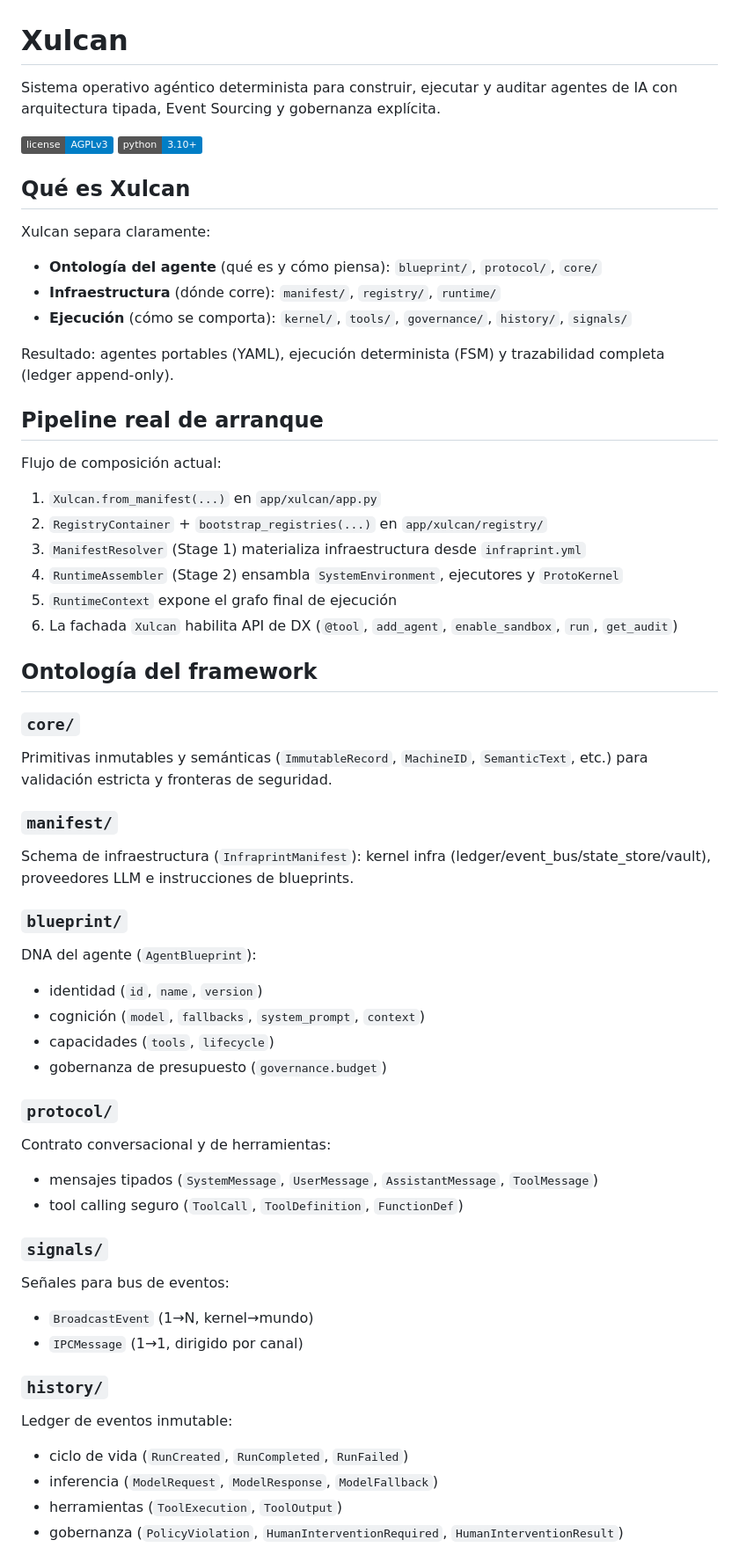
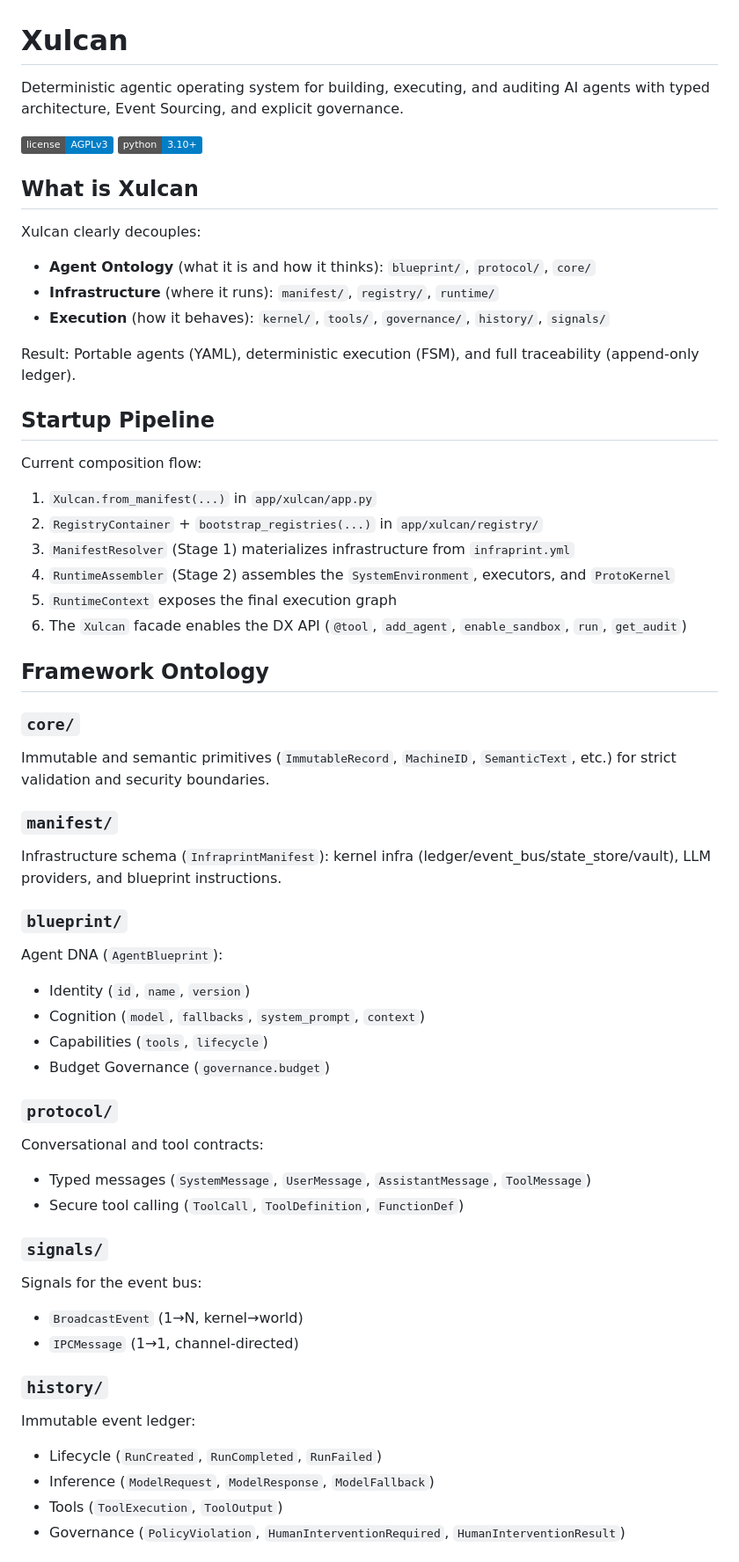
Before and after one commit to ActraStride/xulcan, a Markdown page: README.md, the part around one of its changes. Shown at 88% size. GitHub-like rendering; badges without logos.

```diff
--- a/README.md
+++ b/README.md
@@ -1,54 +1,54 @@
 # Xulcan
-Sistema operativo agéntico determinista para construir, ejecutar y auditar agentes de IA con arquitectura tipada, Event Sourcing y gobernanza explícita.
+Deterministic agentic operating system for building, executing, and auditing AI agents with typed architecture, Event Sourcing, and explicit governance.
 
 [![License](https://img.shields.io/badge/license-AGPLv3-blue.svg)](LICENSE)
 [![Python](https://img.shields.io/badge/python-3.10+-blue.svg)](https://www.python.org/downloads/)
 
-## Qué es Xulcan
-Xulcan separa claramente:
-- **Ontología del agente** (qué es y cómo piensa): `blueprint/`, `protocol/`, `core/`
-- **Infraestructura** (dónde corre): `manifest/`, `registry/`, `runtime/`
-- **Ejecución** (cómo se comporta): `kernel/`, `tools/`, `governance/`, `history/`, `signals/`
+## What is Xulcan
+Xulcan clearly decouples:
+- **Agent Ontology** (what it is and how it thinks): `blueprint/`, `protocol/`, `core/`
+- **Infrastructure** (where it runs): `manifest/`, `registry/`, `runtime/`
+- **Execution** (how it behaves): `kernel/`, `tools/`, `governance/`, `history/`, `signals/`
 
-Resultado: agentes portables (YAML), ejecución determinista (FSM) y trazabilidad completa (ledger append-only).
+Result: Portable agents (YAML), deterministic execution (FSM), and full traceability (append-only ledger).
 
-## Pipeline real de arranque
-Flujo de composición actual:
-1. `Xulcan.from_manifest(...)` en `app/xulcan/app.py`
-2. `RegistryContainer` + `bootstrap_registries(...)` en `app/xulcan/registry/`
-3. `ManifestResolver` (Stage 1) materializa infraestructura desde `infraprint.yml`
-4. `RuntimeAssembler` (Stage 2) ensambla `SystemEnvironment`, ejecutores y `ProtoKernel`
-5. `RuntimeContext` expone el grafo final de ejecución
-6. La fachada `Xulcan` habilita API de DX (`@tool`, `add_agent`, `enable_sandbox`, `run`, `get_audit`)
+## Startup Pipeline
+Current composition flow:
+1. `Xulcan.from_manifest(...)` in `app/xulcan/app.py`
+2. `RegistryContainer` + `bootstrap_registries(...)` in `app/xulcan/registry/`
+3. `ManifestResolver` (Stage 1) materializes infrastructure from `infraprint.yml`
+4. `RuntimeAssembler` (Stage 2) assembles the `SystemEnvironment`, executors, and `ProtoKernel`
+5. `RuntimeContext` exposes the final execution graph
+6. The `Xulcan` facade enables the DX API (`@tool`, `add_agent`, `enable_sandbox`, `run`, `get_audit`)
 
-## Ontología del framework
+## Framework Ontology
 ### `core/`
-Primitivas inmutables y semánticas (`ImmutableRecord`, `MachineID`, `SemanticText`, etc.) para validación estricta y fronteras de seguridad.
+Immutable and semantic primitives (`ImmutableRecord`, `MachineID`, `SemanticText`, etc.) for strict validation and security boundaries.
 
 ### `manifest/`
-Schema de infraestructura (`InfraprintManifest`): kernel infra (ledger/event_bus/state_store/vault), proveedores LLM e instrucciones de blueprints.
+Infrastructure schema (`InfraprintManifest`): kernel infra (ledger/event_bus/state_store/vault), LLM providers, and blueprint instructions.
 
 ### `blueprint/`
-DNA del agente (`AgentBlueprint`):
-- identidad (`id`, `name`, `version`)
-- cognición (`model`, `fallbacks`, `system_prompt`, `context`)
-- capacidades (`tools`, `lifecycle`)
-- gobernanza de presupuesto (`governance.budget`)
+Agent DNA (`AgentBlueprint`):
+- Identity (`id`, `name`, `version`)
+- Cognition (`model`, `fallbacks`, `system_prompt`, `context`)
+- Capabilities (`tools`, `lifecycle`)
+- Budget Governance (`governance.budget`)
 
 ### `protocol/`
-Contrato conversacional y de herramientas:
-- mensajes tipados (`SystemMessage`, `UserMessage`, `AssistantMessage`, `ToolMessage`)
-- tool calling seguro (`ToolCall`, `ToolDefinition`, `FunctionDef`)
+Conversational and tool contracts:
+- Typed messages (`SystemMessage`, `UserMessage`, `AssistantMessage`, `ToolMessage`)
+- Secure tool calling (`ToolCall`, `ToolDefinition`, `FunctionDef`)
 
 ### `signals/`
-Señales para bus de eventos:
-- `BroadcastEvent` (1→N, kernel→mundo)
-- `IPCMessage` (1→1, dirigido por canal)
+Signals for the event bus:
+- `BroadcastEvent` (1→N, kernel→world)
+- `IPCMessage` (1→1, channel-directed)
 
 ### `history/`
-Ledger de eventos inmutable:
-- ciclo de vida (`RunCreated`, `RunCompleted`, `RunFailed`)
-- inferencia (`ModelRequest`, `ModelResponse`, `ModelFallback`)
-- herramientas (`ToolExecution`, `ToolOutput`)
-- gobernanza (`PolicyViolation`, `HumanInterventionRequired`, `HumanInterventionResult`)
+Immutable event ledger:
+- Lifecycle (`RunCreated`, `RunCompleted`, `RunFailed`)
+- Inference (`ModelRequest`, `ModelResponse`, `ModelFallback`)
+- Tools (`ToolExecution`, `ToolOutput`)
+- Governance (`PolicyViolation`, `HumanInterventionRequired`, `HumanInterventionResult`)
 
```
Also changed, not shown: other parts of README.md (+50 -50 lines).
